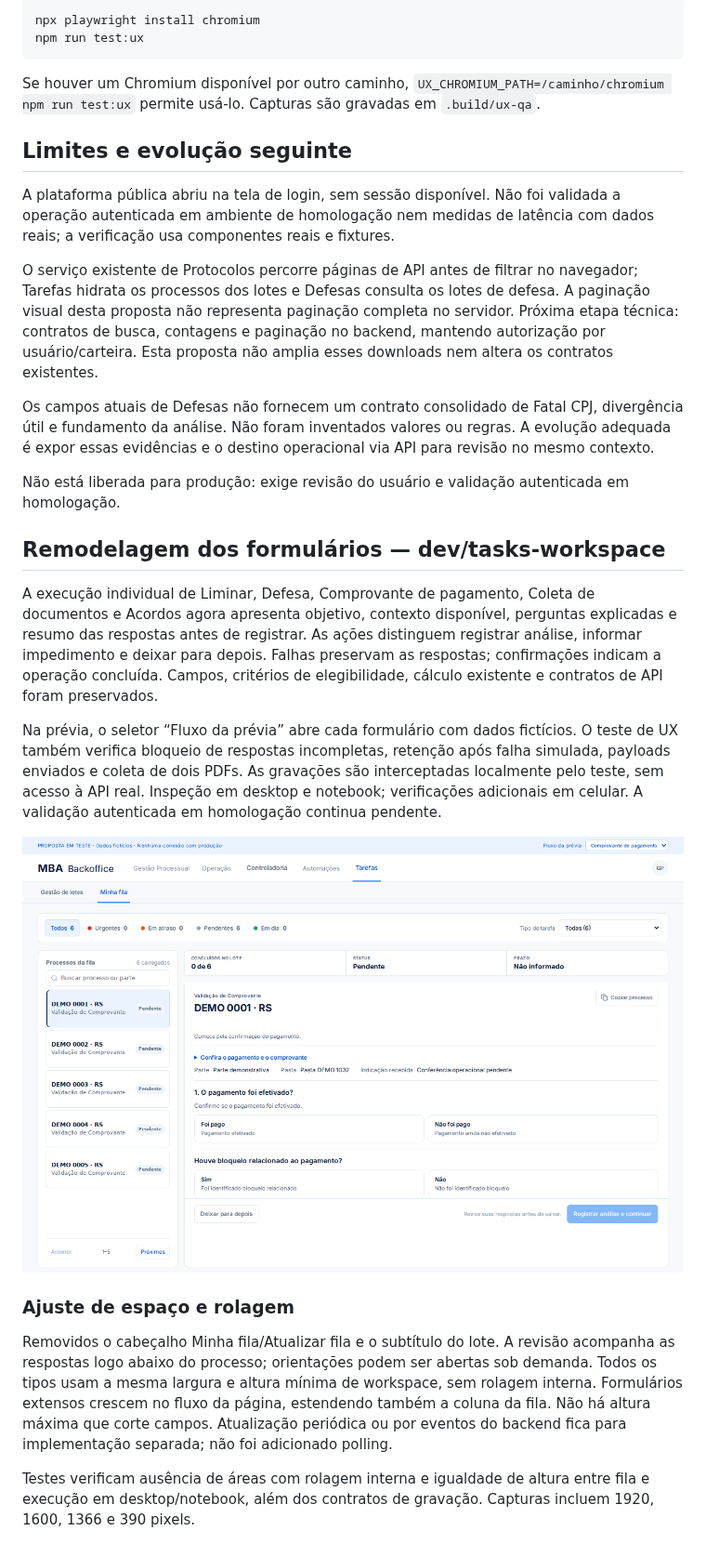
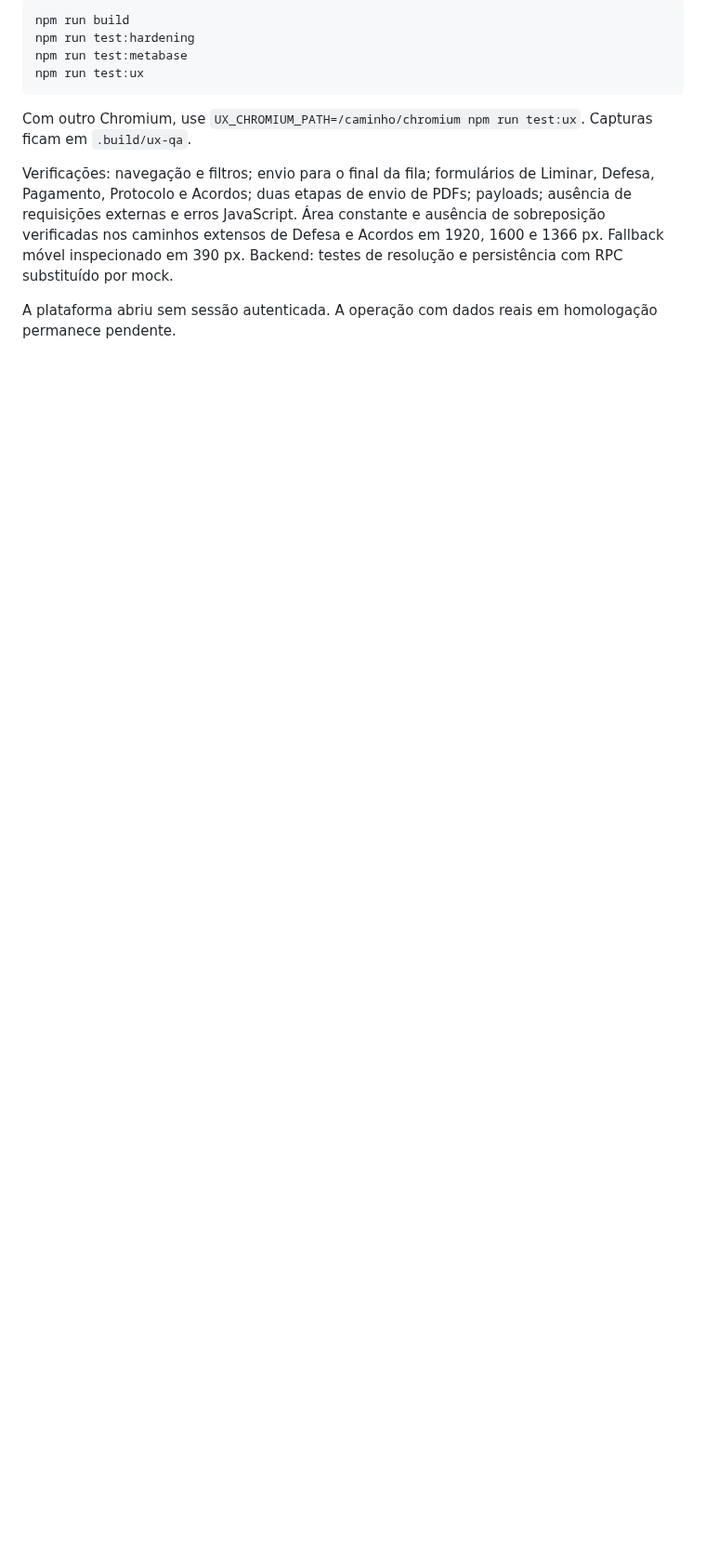
Before and after one commit to portilhooooooooo/mascarenhas.github.io, a Markdown page: docs/ux-review/README.md, the part around one of its changes. Shown at 93% size. Rendered like a GitHub page; pictures changed too: docs/ux-review/execucao-tarefas.png; blank space fills up the shorter version.

````diff
--- a/docs/ux-review/README.md
+++ b/docs/ux-review/README.md
@@ -38,31 +41,13 @@ Para repetir a verificação visual com Chromium instalado:
 
 ```bash
-npx playwright install chromium
+npm run build
+npm run test:hardening
+npm run test:metabase
 npm run test:ux
 ```
 
-Se houver um Chromium disponível por outro caminho, `UX_CHROMIUM_PATH=/caminho/chromium npm run test:ux` permite usá-lo. Capturas são gravadas em `.build/ux-qa`.
+Com outro Chromium, use `UX_CHROMIUM_PATH=/caminho/chromium npm run test:ux`. Capturas ficam em `.build/ux-qa`.
 
-## Limites e evolução seguinte
+Verificações: navegação e filtros; envio para o final da fila; formulários de Liminar, Defesa, Pagamento, Protocolo e Acordos; duas etapas de envio de PDFs; payloads; ausência de requisições externas e erros JavaScript. Área constante e ausência de sobreposição verificadas nos caminhos extensos de Defesa e Acordos em 1920, 1600 e 1366 px. Fallback móvel inspecionado em 390 px. Backend: testes de resolução e persistência com RPC substituído por mock.
 
-A plataforma pública abriu na tela de login, sem sessão disponível. Não foi validada a operação autenticada em ambiente de homologação nem medidas de latência com dados reais; a verificação usa componentes reais e fixtures.
-
-O serviço existente de Protocolos percorre páginas de API antes de filtrar no navegador; Tarefas hidrata os processos dos lotes e Defesas consulta os lotes de defesa. A paginação visual desta proposta não representa paginação completa no servidor. Próxima etapa técnica: contratos de busca, contagens e paginação no backend, mantendo autorização por usuário/carteira. Esta proposta não amplia esses downloads nem altera os contratos existentes.
-
-Os campos atuais de Defesas não fornecem um contrato consolidado de Fatal CPJ, divergência útil e fundamento da análise. Não foram inventados valores ou regras. A evolução adequada é expor essas evidências e o destino operacional via API para revisão no mesmo contexto.
-
-Não está liberada para produção: exige revisão do usuário e validação autenticada em homologação.
-
-## Remodelagem dos formulários — dev/tasks-workspace
-
-A execução individual de Liminar, Defesa, Comprovante de pagamento, Coleta de documentos e Acordos agora apresenta objetivo, contexto disponível, perguntas explicadas e resumo das respostas antes de registrar. As ações distinguem registrar análise, informar impedimento e deixar para depois. Falhas preservam as respostas; confirmações indicam a operação concluída. Campos, critérios de elegibilidade, cálculo existente e contratos de API foram preservados.
-
-Na prévia, o seletor “Fluxo da prévia” abre cada formulário com dados fictícios. O teste de UX também verifica bloqueio de respostas incompletas, retenção após falha simulada, payloads enviados e coleta de dois PDFs. As gravações são interceptadas localmente pelo teste, sem acesso à API real. Inspeção em desktop e notebook; verificações adicionais em celular. A validação autenticada em homologação continua pendente.
-
-![Execução de tarefas](execucao-tarefas.png)
-
-### Ajuste de espaço e rolagem
-
-Removidos o cabeçalho Minha fila/Atualizar fila e o subtítulo do lote. A revisão acompanha as respostas logo abaixo do processo; orientações podem ser abertas sob demanda. Todos os tipos usam a mesma largura e altura mínima de workspace, sem rolagem interna. Formulários extensos crescem no fluxo da página, estendendo também a coluna da fila. Não há altura máxima que corte campos. Atualização periódica ou por eventos do backend fica para implementação separada; não foi adicionado polling.
-
-Testes verificam ausência de áreas com rolagem interna e igualdade de altura entre fila e execução em desktop/notebook, além dos contratos de gravação. Capturas incluem 1920, 1600, 1366 e 390 pixels.
+A plataforma abriu sem sessão autenticada. A operação com dados reais em homologação permanece pendente.
````
Also changed, not shown: other parts of docs/ux-review/README.md (+28 -25 lines), docs/ux-review/defesa-workspace.png (added), 12 other files.
